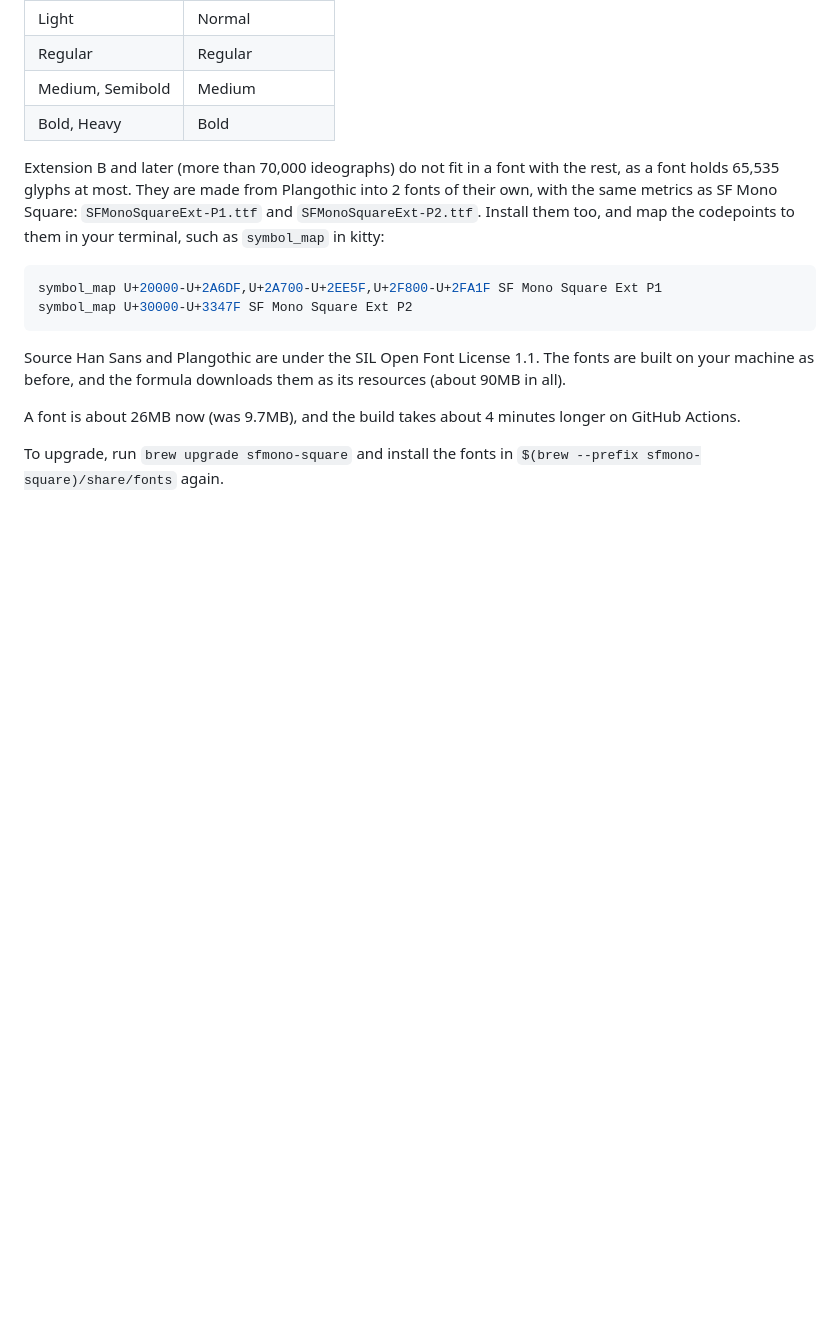
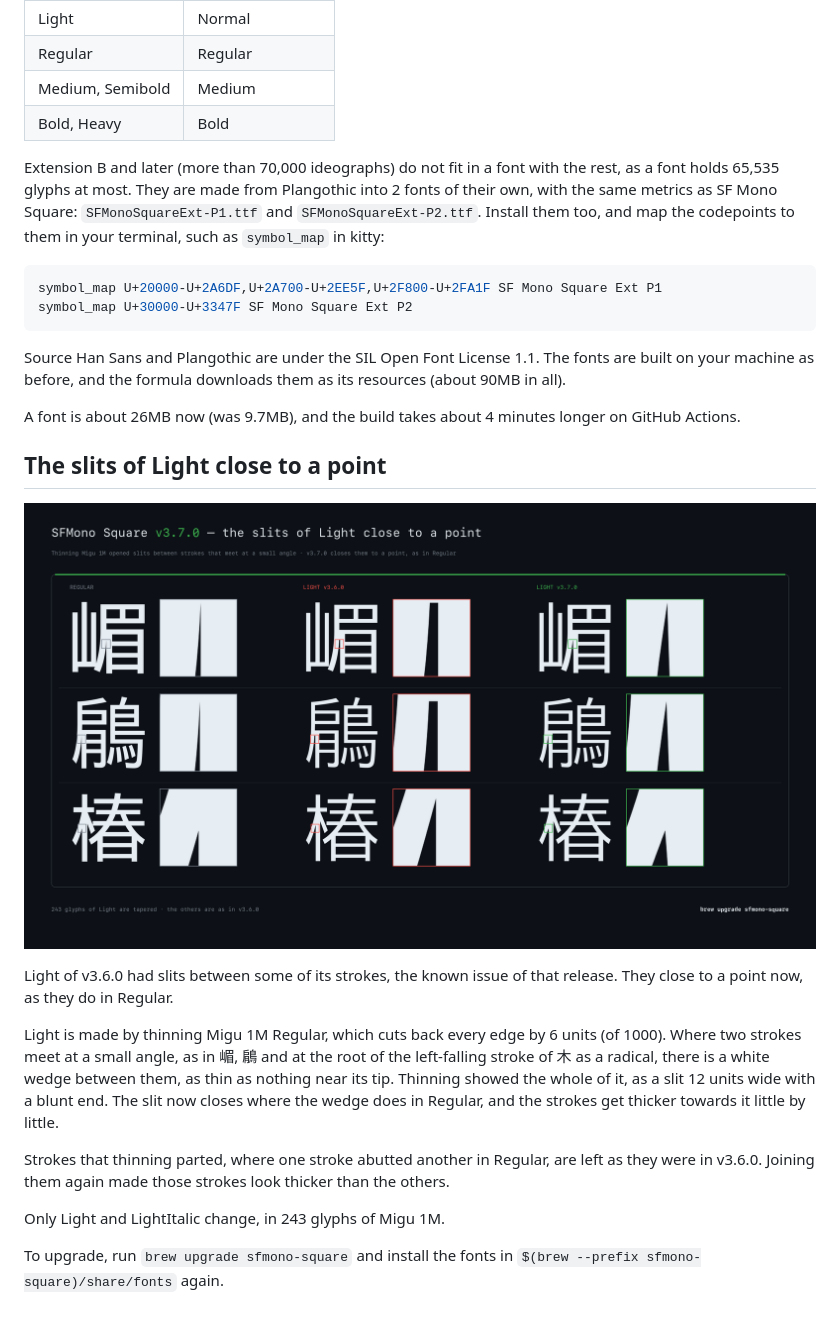
Before and after one commit to delphinus/homebrew-sfmono-square, a Markdown page: .github/release-notes/v3.7.0.md, the part around the change. Rendered like a GitHub page; pictures changed too: .github/images/v3.7.0-light.png (added); blank space fills up the shorter version.

```diff
--- a/.github/release-notes/v3.7.0.md
+++ b/.github/release-notes/v3.7.0.md
@@ -31,5 +31,23 @@ machine as before, and the formula downloads them as its resources (about 90MB i
 
 A font is about 26MB now (was 9.7MB), and the build takes about 4 minutes longer on GitHub Actions.
 
+## The slits of Light close to a point
+
+![嵋, 鵳 and 椿 in Regular, in Light of v3.6.0 and in Light of v3.7.0, each with the root of a stroke zoomed in](https://raw.githubusercontent.com/delphinus/homebrew-sfmono-square/master/.github/images/v3.7.0-light.png)
+
+Light of v3.6.0 had slits between some of its strokes, the known issue of that release. They close
+to a point now, as they do in Regular.
+
+Light is made by thinning Migu 1M Regular, which cuts back every edge by 6 units (of 1000). Where
+two strokes meet at a small angle, as in 嵋, 鵳 and at the root of the left-falling stroke of 木 as
+a radical, there is a white wedge between them, as thin as nothing near its tip. Thinning showed
+the whole of it, as a slit 12 units wide with a blunt end. The slit now closes where the wedge does
+in Regular, and the strokes get thicker towards it little by little.
+
+Strokes that thinning parted, where one stroke abutted another in Regular, are left as they were
+in v3.6.0. Joining them again made those strokes look thicker than the others.
+
+Only Light and LightItalic change, in 243 glyphs of Migu 1M.
+
 To upgrade, run `brew upgrade sfmono-square` and install the fonts in
 `$(brew --prefix sfmono-square)/share/fonts` again.
```
Also changed, not shown: 2 other files.
